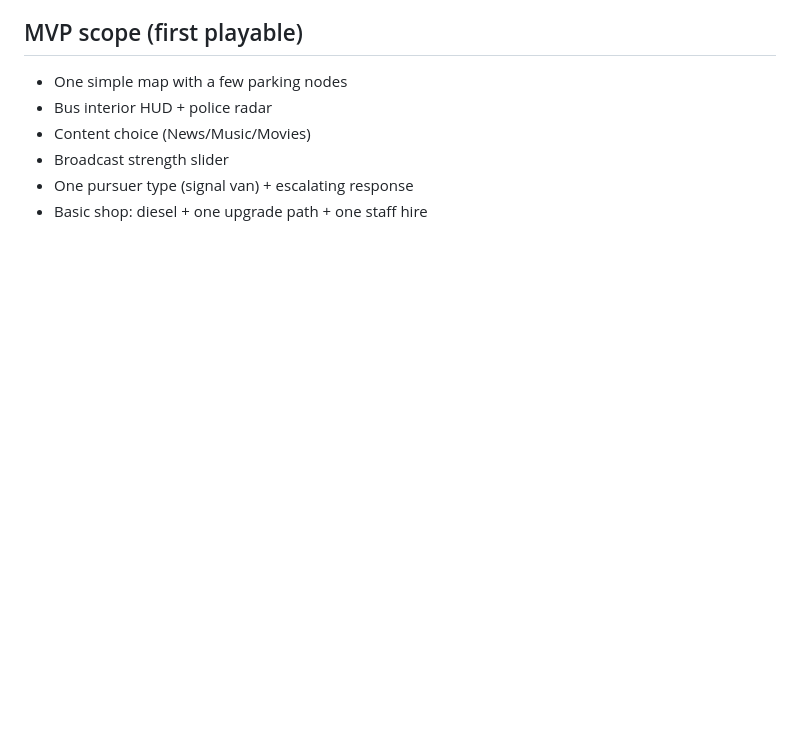
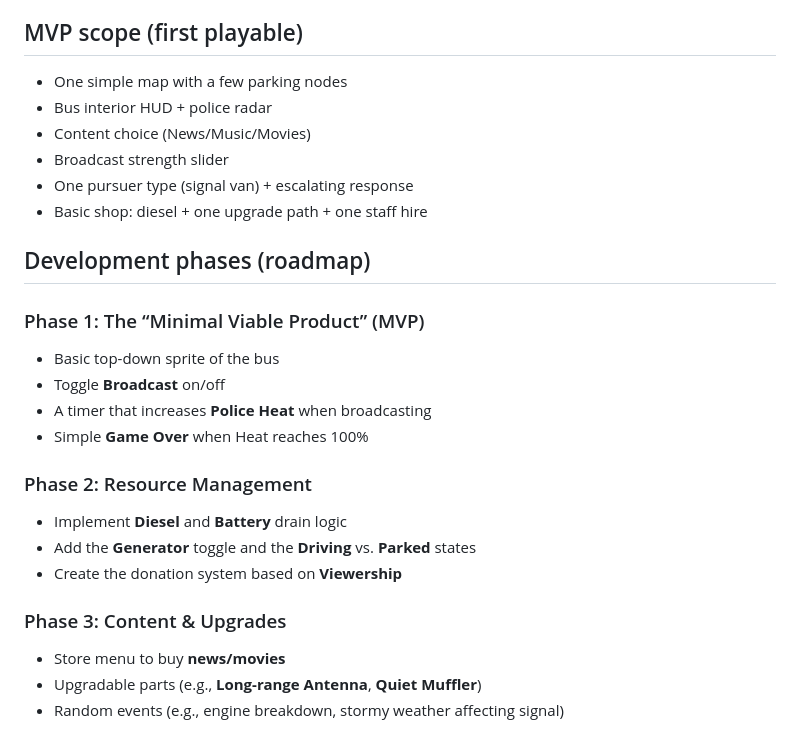
Before and after one commit to polerix/BusBroadcaster, a Markdown page: docs/GDD.md, the part around the change. Drawn GitHub-style; blank space fills up the shorter version.

Commit message:
GDD: add development roadmap phases

```diff
--- a/docs/GDD.md
+++ b/docs/GDD.md
@@ -116,3 +116,21 @@ Because the game is top-down, the UI should feel like a physical dashboard.
 - Broadcast strength slider
 - One pursuer type (signal van) + escalating response
 - Basic shop: diesel + one upgrade path + one staff hire
+
+## Development phases (roadmap)
+
+### Phase 1: The “Minimal Viable Product” (MVP)
+- Basic top-down sprite of the bus
+- Toggle **Broadcast** on/off
+- A timer that increases **Police Heat** when broadcasting
+- Simple **Game Over** when Heat reaches 100%
+
+### Phase 2: Resource Management
+- Implement **Diesel** and **Battery** drain logic
+- Add the **Generator** toggle and the **Driving** vs. **Parked** states
+- Create the donation system based on **Viewership**
+
+### Phase 3: Content & Upgrades
+- Store menu to buy **news/movies**
+- Upgradable parts (e.g., **Long-range Antenna**, **Quiet Muffler**)
+- Random events (e.g., engine breakdown, stormy weather affecting signal)
```
